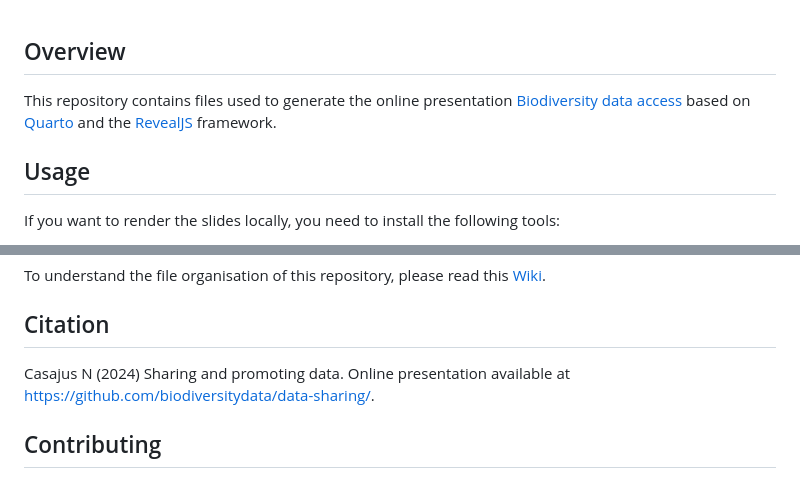
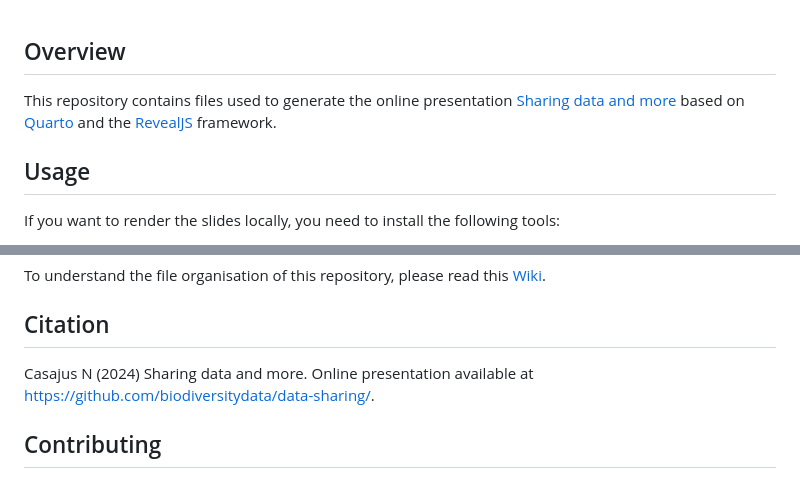
Before and after one commit to biodiversitydata/data-sharing, a Markdown page: README.md, 2 parts joined by grey strips. Drawn GitHub-style.

Commit message:
edit readme [no ci]

```diff
--- a/README.md
+++ b/README.md
@@ -63,7 +63,7 @@
 
 ## Overview
 
-This repository contains files used to generate the online presentation [Biodiversity data access](https://biodiversitydata.github.io/data-sharing) based on [Quarto](https://quarto.org/) and the [RevealJS](https://quarto.org/docs/presentations/revealjs/) framework.
+This repository contains files used to generate the online presentation [Sharing data and more](https://biodiversitydata.github.io/data-sharing) based on [Quarto](https://quarto.org/) and the [RevealJS](https://quarto.org/docs/presentations/revealjs/) framework.
 
 
 ## Usage
@@ -82,7 +82,7 @@ To understand the file organisation of this repository, please read this [Wiki](
 
 ## Citation
 
-Casajus N (2024) Sharing and promoting data. Online presentation available at <https://github.com/biodiversitydata/data-sharing/>.
+Casajus N (2024) Sharing data and more. Online presentation available at <https://github.com/biodiversitydata/data-sharing/>.
 
 
 ## Contributing
```
